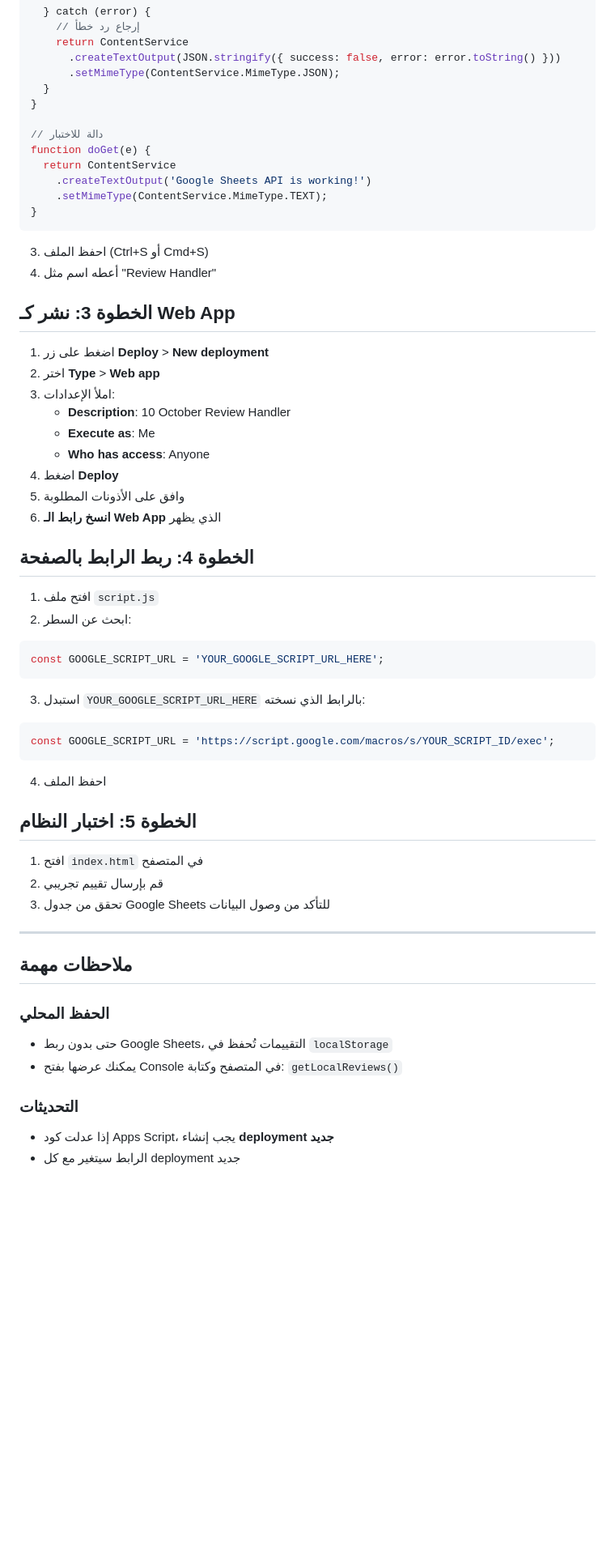
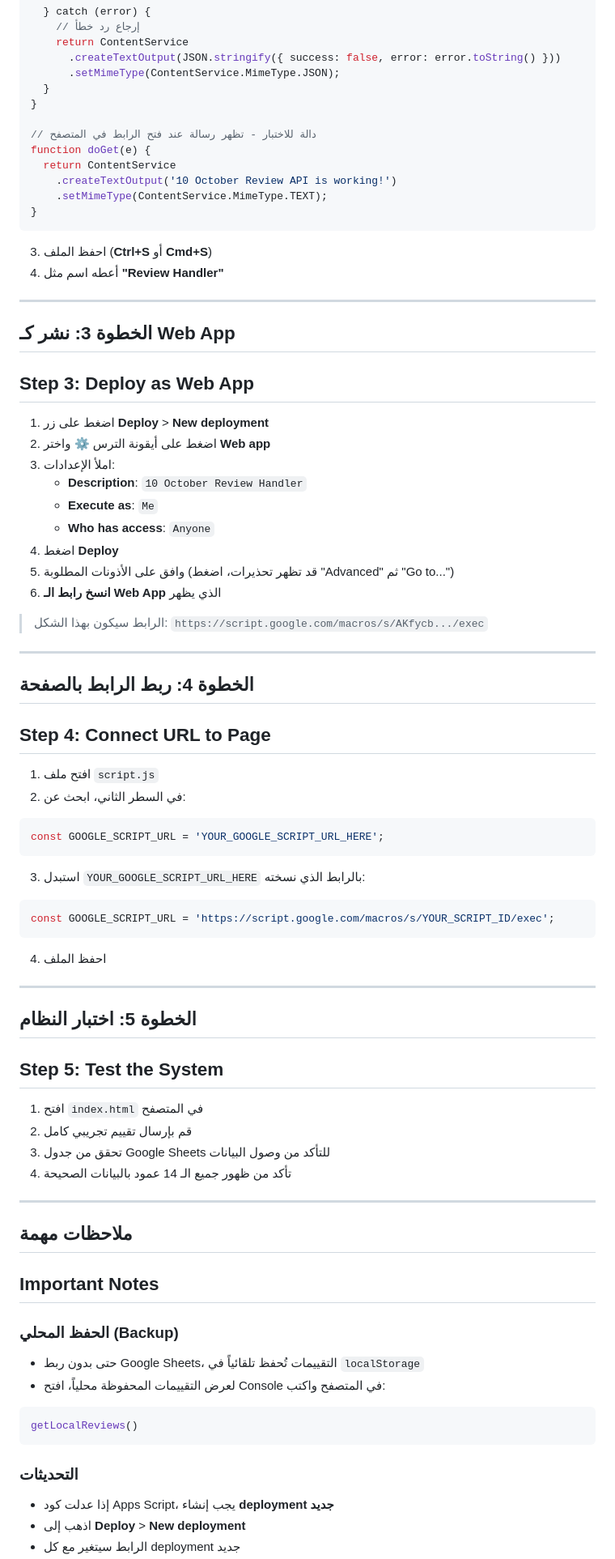
Before and after one commit to HMkaraman/10-october-review-system, a Markdown page: SETUP.md, the part around one of its changes. Shown at 81% size. Rendered like a GitHub page; blank space fills up the shorter version.

````diff
--- a/SETUP.md
+++ b/SETUP.md
@@ -48,33 +80,42 @@ function doPost(e) {
   }
 }
 
-// دالة للاختبار
+// دالة للاختبار - تظهر رسالة عند فتح الرابط في المتصفح
 function doGet(e) {
   return ContentService
-    .createTextOutput('Google Sheets API is working!')
+    .createTextOutput('10 October Review API is working!')
     .setMimeType(ContentService.MimeType.TEXT);
 }
 ```
 
-3. احفظ الملف (Ctrl+S أو Cmd+S)
-4. أعطه اسم مثل "Review Handler"
+3. احفظ الملف (**Ctrl+S** أو **Cmd+S**)
+4. أعطه اسم مثل **"Review Handler"**
+
+---
 
 ## الخطوة 3: نشر كـ Web App
+## Step 3: Deploy as Web App
 
 1. اضغط على زر **Deploy** > **New deployment**
-2. اختر **Type** > **Web app**
+2. اضغط على أيقونة الترس ⚙️ واختر **Web app**
 3. املأ الإعدادات:
-   - **Description**: 10 October Review Handler
-   - **Execute as**: Me
-   - **Who has access**: Anyone
+   - **Description**: `10 October Review Handler`
+   - **Execute as**: `Me`
+   - **Who has access**: `Anyone`
 4. اضغط **Deploy**
-5. وافق على الأذونات المطلوبة
+5. وافق على الأذونات المطلوبة (قد تظهر تحذيرات، اضغط "Advanced" ثم "Go to...")
 6. **انسخ رابط الـ Web App** الذي يظهر
 
+> الرابط سيكون بهذا الشكل:
+> `https://script.google.com/macros/s/AKfycb.../exec`
+
+---
+
 ## الخطوة 4: ربط الرابط بالصفحة
+## Step 4: Connect URL to Page
 
 1. افتح ملف `script.js`
-2. ابحث عن السطر:
+2. في السطر الثاني، ابحث عن:
 ```javascript
 const GOOGLE_SCRIPT_URL = 'YOUR_GOOGLE_SCRIPT_URL_HERE';
 ```
@@ -84,20 +125,29 @@ const GOOGLE_SCRIPT_URL = 'https://script.google.com/macros/s/YOUR_SCRIPT_ID/exe
 ```
 4. احفظ الملف
 
+---
+
 ## الخطوة 5: اختبار النظام
+## Step 5: Test the System
 
 1. افتح `index.html` في المتصفح
-2. قم بإرسال تقييم تجريبي
+2. قم بإرسال تقييم تجريبي كامل
 3. تحقق من جدول Google Sheets للتأكد من وصول البيانات
+4. تأكد من ظهور جميع الـ 14 عمود بالبيانات الصحيحة
 
 ---
 
 ## ملاحظات مهمة
+## Important Notes
 
-### الحفظ المحلي
-- حتى بدون ربط Google Sheets، التقييمات تُحفظ في `localStorage`
-- يمكنك عرضها بفتح Console في المتصفح وكتابة: `getLocalReviews()`
+### الحفظ المحلي (Backup)
+- حتى بدون ربط Google Sheets، التقييمات تُحفظ تلقائياً في `localStorage`
+- لعرض التقييمات المحفوظة محلياً، افتح Console في المتصفح واكتب:
+```javascript
+getLocalReviews()
+```
 
 ### التحديثات
 - إذا عدلت كود Apps Script، يجب إنشاء **deployment جديد**
+- اذهب إلى **Deploy** > **New deployment**
 - الرابط سيتغير مع كل deployment جديد
````
Also changed, not shown: other parts of SETUP.md (+82 -21 lines).
